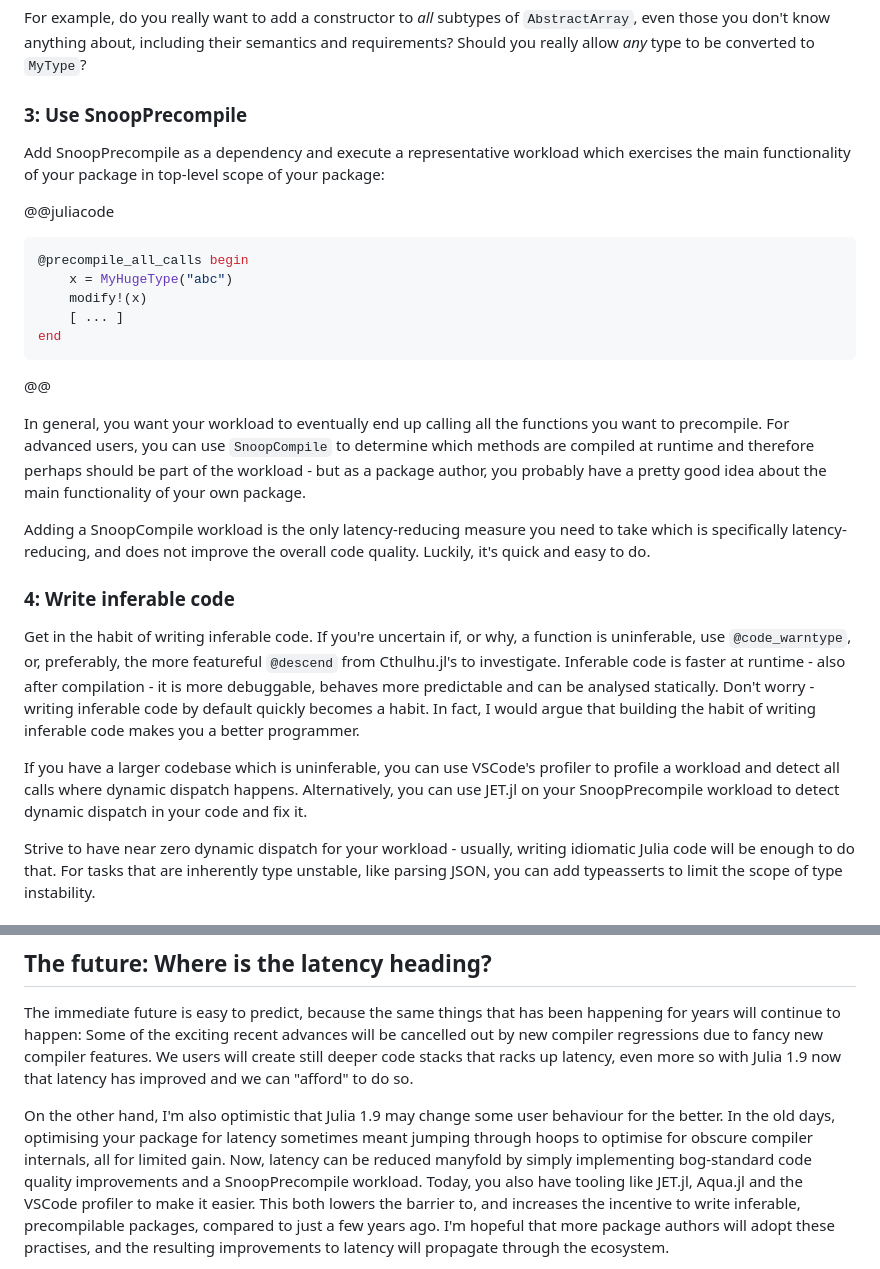
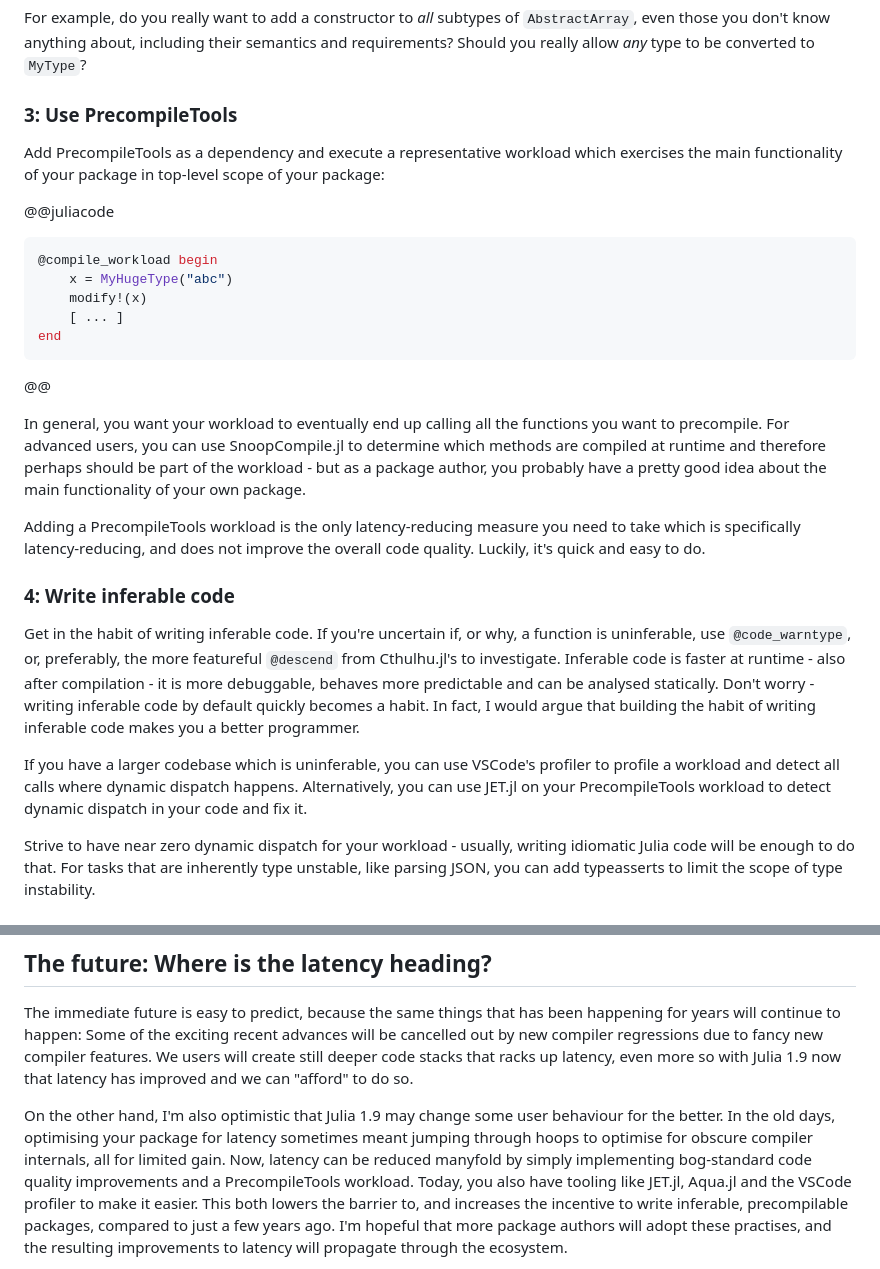
Before and after one commit to jakobnissen/jakobnissen.github.io, a Markdown page: posts/latency.md, 2 parts joined by grey strips. Drawn GitHub-style.

````diff
--- a/posts/latency.md
+++ b/posts/latency.md
@@ -390,12 +390,12 @@ There is nothing wrong with defining highly polymorphic methods that take `Any`,
 For example, do you really want to add a constructor to _all_ subtypes of `AbstractArray`, even those you don't know anything about, including their semantics and requirements?
 Should you really allow _any_ type to be converted to `MyType`?
 
-### 3: Use SnoopPrecompile
-Add SnoopPrecompile as a dependency and execute a representative workload which exercises the main functionality of your package in top-level scope of your package:
+### 3: Use PrecompileTools
+Add PrecompileTools as a dependency and execute a representative workload which exercises the main functionality of your package in top-level scope of your package:
 
 @@juliacode
 ```julia
-@precompile_all_calls begin
+@compile_workload begin
     x = MyHugeType("abc")
     modify!(x)
     [ ... ]
@@ -404,9 +404,9 @@ end
 @@
 
 In general, you want your workload to eventually end up calling all the functions you want to precompile.
-For advanced users, you can use `SnoopCompile` to determine which methods are compiled at runtime and therefore perhaps should be part of the workload - but as a package author, you probably have a pretty good idea about the main functionality of your own package.
+For advanced users, you can use SnoopCompile.jl to determine which methods are compiled at runtime and therefore perhaps should be part of the workload - but as a package author, you probably have a pretty good idea about the main functionality of your own package.
 
-Adding a SnoopCompile workload is the only latency-reducing measure you need to take which is specifically latency-reducing, and does not improve the overall code quality.
+Adding a PrecompileTools workload is the only latency-reducing measure you need to take which is specifically latency-reducing, and does not improve the overall code quality.
 Luckily, it's quick and easy to do.
 
 ### 4: Write inferable code
@@ -417,7 +417,7 @@ Don't worry - writing inferable code by default quickly becomes a habit.
 In fact, I would argue that building the habit of writing inferable code makes you a better programmer.
 
 If you have a larger codebase which is uninferable, you can use VSCode's profiler to profile a workload and detect all calls where dynamic dispatch happens.
-Alternatively, you can use JET.jl on your SnoopPrecompile workload to detect dynamic dispatch in your code and fix it.
+Alternatively, you can use JET.jl on your PrecompileTools workload to detect dynamic dispatch in your code and fix it.
 
 Strive to have near zero dynamic dispatch for your workload - usually, writing idiomatic Julia code will be enough to do that.
 For tasks that are inherently type unstable, like parsing JSON, you can add typeasserts to limit the scope of type instability.
@@ -441,7 +441,7 @@ We users will create still deeper code stacks that racks up latency, even more s
 
 On the other hand, I'm also optimistic that Julia 1.9 may change some user behaviour for the better.
 In the old days, optimising your package for latency sometimes meant jumping through hoops to optimise for obscure compiler internals, all for limited gain.
-Now, latency can be reduced manyfold by simply implementing bog-standard code quality improvements and a SnoopPrecompile workload.
+Now, latency can be reduced manyfold by simply implementing bog-standard code quality improvements and a PrecompileTools workload.
 Today, you also have tooling like JET.jl, Aqua.jl and the VSCode profiler to make it easier.
 This both lowers the barrier to, and increases the incentive to write inferable, precompilable packages, compared to just a few years ago.
 I'm hopeful that more package authors will adopt these practises, and the resulting improvements to latency will propagate through the ecosystem.
````
Also changed, not shown: other parts of posts/latency.md (+11 -11 lines).
